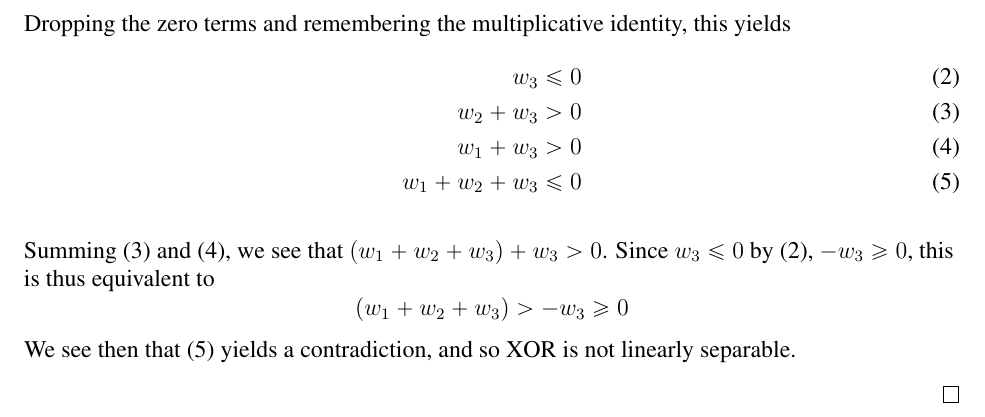
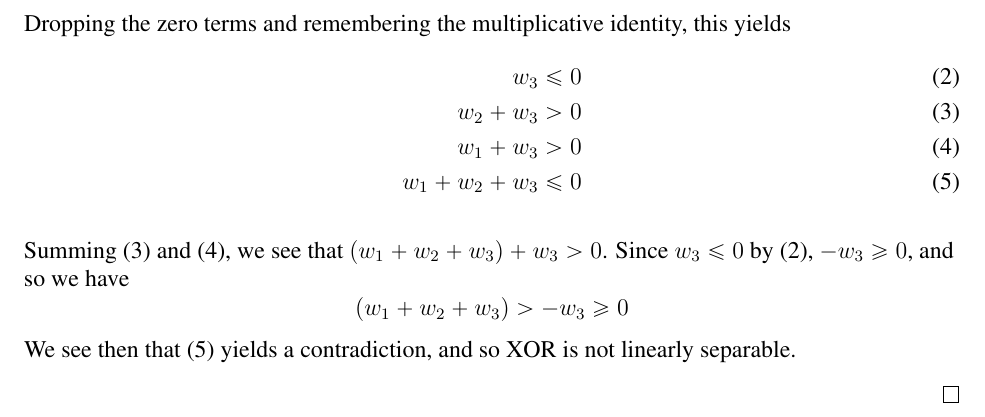
Before and after one commit to JeffAbrahamson/IAE-ann-svm, a LaTeX document (ANN/perceptron.tex): part of page 2 of 2, cut so that both start at the same text. Compiled offline with pdfLaTeX.

Commit message:
Improve description slightly

```diff
--- a/ANN/perceptron.tex
+++ b/ANN/perceptron.tex
@@ -104,7 +104,7 @@
 
 Summing (\ref{contr2}) and (\ref{contr3}), we see that
 $(w_1+w_2+w_3) + w_3 > 0$.  Since $w_3\le 0$ by (\ref{contr1}),
-$-w_3\ge 0$, this is thus equivalent to
+$-w_3\ge 0$, and so we have
 \begin{displaymath}
   (w_1+w_2+w_3) > -w_3 \ge 0
 \end{displaymath}
```
Also changed, not shown: ANN/perceptron.pdf.
